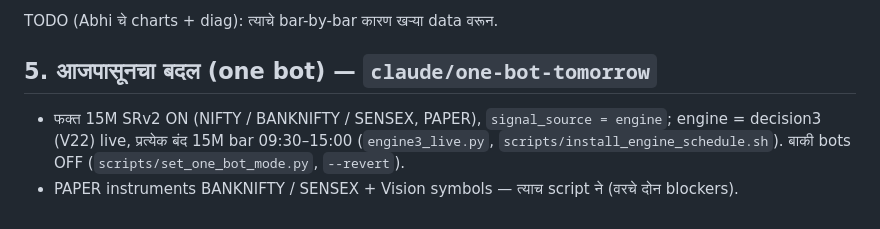
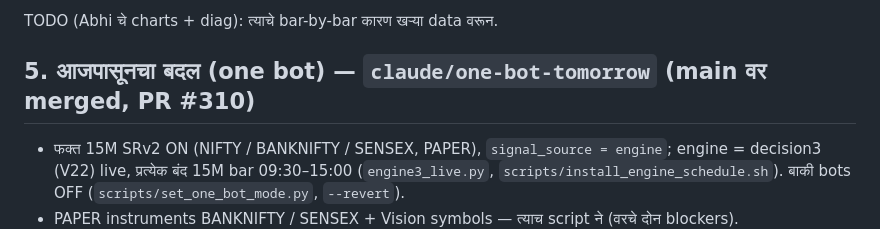
Before and after one commit to abhishekwasu-hue/Trade, a Markdown page: docs/reports/2026-10-12_no_signals.md, the part around the change. Rendered like a GitHub page.

Commit message:
no_signals report: §5 branch is merged (#310)
Co-Authored-By: Claude Fable 5.1 <noreply@anthropic.com>
Claude-Session: https://claude.ai/code/session_01Fu5nSLyTgGjCuUJEN3Eiqp

```diff
--- a/docs/reports/2026-10-12_no_signals.md
+++ b/docs/reports/2026-10-12_no_signals.md
@@ -60,7 +60,7 @@ Code वरून (तपशील: `docs/reports/2026-10-12_engine_blockers.md`
 
 TODO (Abhi चे charts + diag): त्याचे bar-by-bar कारण खऱ्या data वरून.
 
-## 5. आजपासूनचा बदल (one bot) — `claude/one-bot-tomorrow`
+## 5. आजपासूनचा बदल (one bot) — `claude/one-bot-tomorrow` (main वर merged, PR #310)
 
 - फक्त 15M SRv2 ON (NIFTY / BANKNIFTY / SENSEX, PAPER), `signal_source = engine`; engine = decision3 (V22) live, प्रत्येक बंद 15M bar
   09:30–15:00 (`engine3_live.py`, `scripts/install_engine_schedule.sh`). बाकी bots OFF (`scripts/set_one_bot_mode.py`, `--revert`).
```
